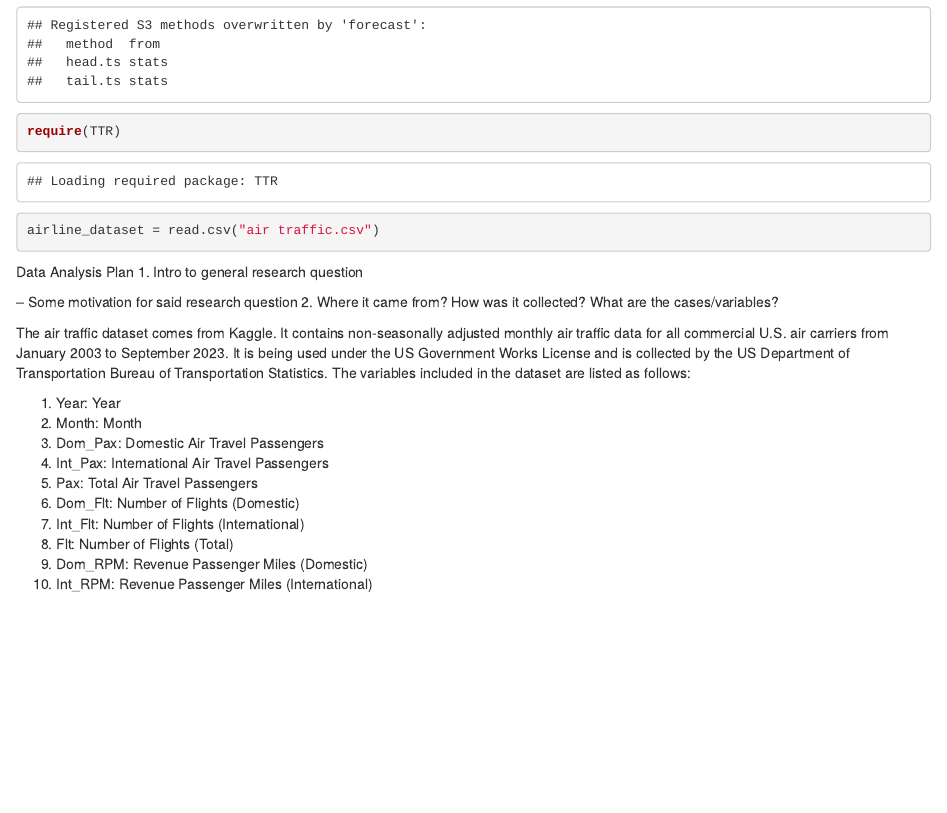
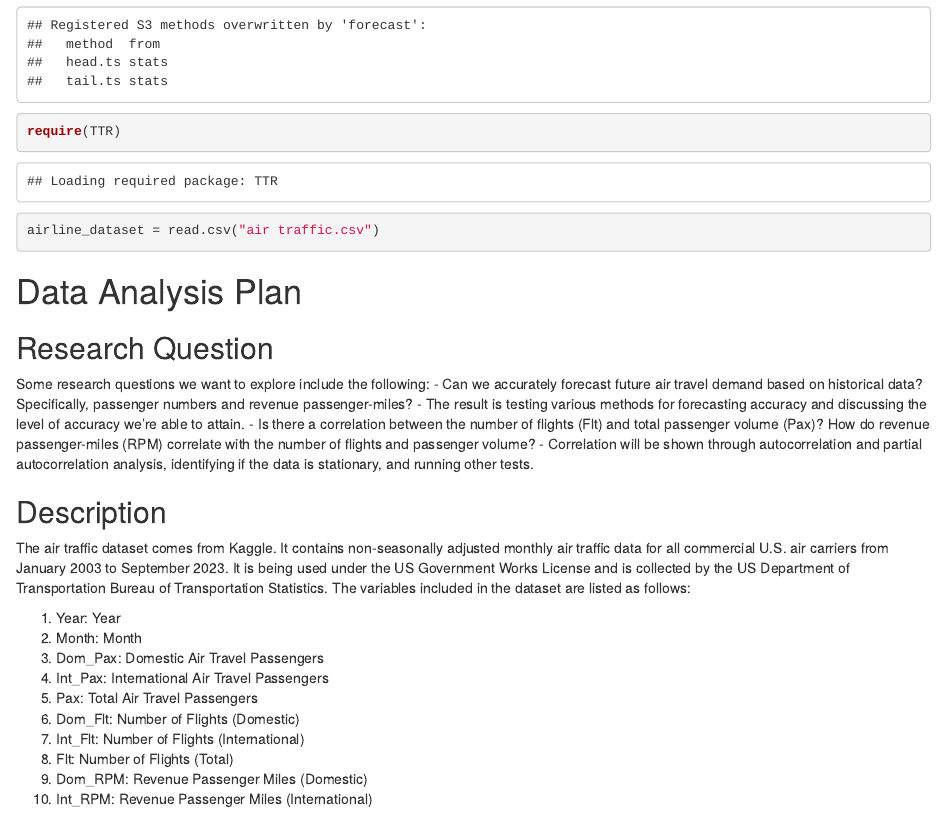
Before and after one commit to Harsh-Samayamantula/airline_traffic_data, an R Markdown document (airline_traffic_analysis.Rmd): the page in a window 1100 px wide, from 690 px down. Rendered offline with R 4.5, knitr and Pandoc, with nearby package versions.

Commit message:
Research Question

````diff
--- a/airline_traffic_analysis.Rmd
+++ b/airline_traffic_analysis.Rmd
@@ -19,11 +19,16 @@ require(TTR)
 airline_dataset = read.csv("air traffic.csv")
 ```
 
-Data Analysis Plan
-1. Intro to general research question
+# Data Analysis Plan
 
--- Some motivation for said research question
-2. Where it came from? How was it collected? What are the cases/variables?
+## Research Question
+Some research questions we want to explore include the following:
+- Can we accurately forecast future air travel demand based on historical data? Specifically, passenger numbers and revenue passenger-miles?
+  - The result is testing various methods for forecasting accuracy and discussing the level of accuracy we're able to attain.
+- Is there a correlation between the number of flights (Flt) and total passenger volume (Pax)? How do revenue passenger-miles (RPM) correlate with the number of flights and passenger volume?
+  - Correlation will be shown through autocorrelation and partial autocorrelation analysis, identifying if the data is stationary, and running other tests.
+
+## Description
 
 The air traffic dataset comes from Kaggle. It contains non-seasonally adjusted monthly air traffic data for all commercial U.S. air carriers from January 2003 to September 2023. It is being used under the US Government Works License and is collected by the US Department of Transportation Bureau of Transportation Statistics. The variables included in the dataset are listed as follows:
 
````
